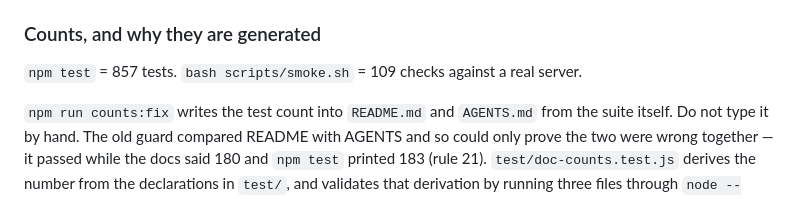
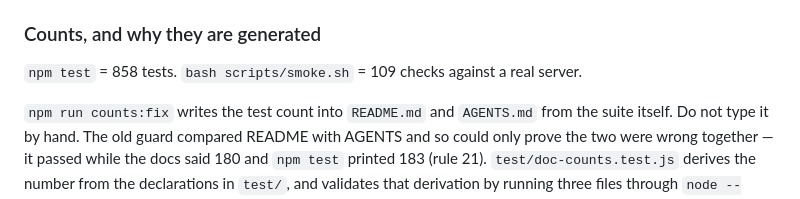
Before and after one commit to BobClawblaw/blockyard, a Markdown page: AGENTS.md, the part around the change. Rendered like a GitHub page.

```diff
--- a/AGENTS.md
+++ b/AGENTS.md
@@ -445,7 +445,7 @@ being unable to run.
 
 ### Counts, and why they are generated
 
-`npm test` = 857 tests. `bash scripts/smoke.sh` = 109 checks against a real server.
+`npm test` = 858 tests. `bash scripts/smoke.sh` = 109 checks against a real server.
 
 `npm run counts:fix` writes the test count into `README.md` and `AGENTS.md` from the
 suite itself. Do not type it by hand. The old guard compared README with AGENTS and so
```
Also changed, not shown: README.md (+3 -3 lines), docs/images/overview.jpg, 6 other files.
